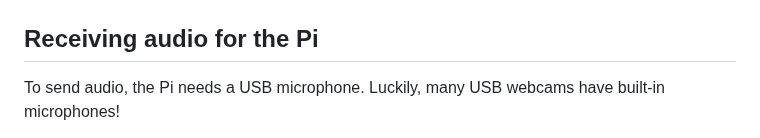
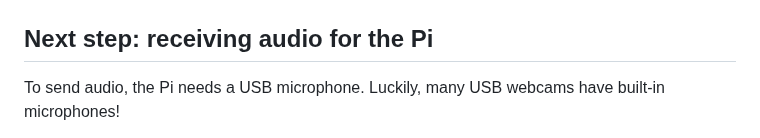
Before and after one commit to hellpig/WebSocket-Raspberry-Pi-robot, a Markdown page: README.md, the part around the change. Rendered like a GitHub page.

```diff
--- a/README.md
+++ b/README.md
@@ -59,7 +59,7 @@ You can test this code at Replit.com if you make a Node.js project. In webserver
 ![screenshotScript](screenshotScript.jpg)
 
 
-## Receiving audio for the Pi
+## Next step: receiving audio for the Pi
 
 To send audio, the Pi needs a USB microphone. Luckily, many USB webcams have built-in microphones!
 
```
